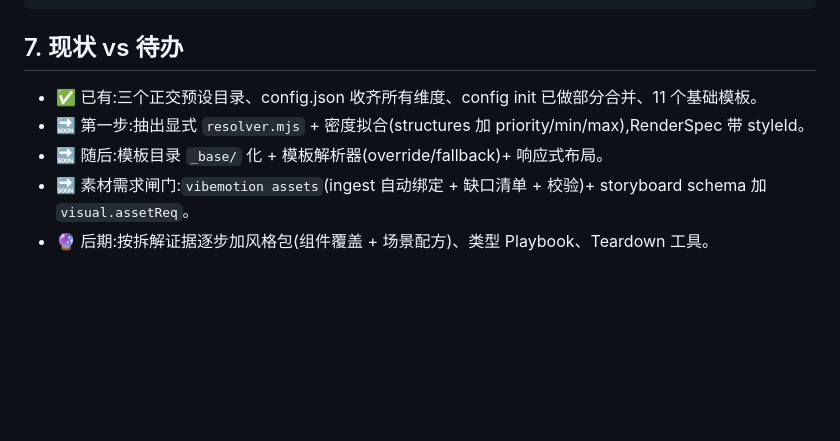
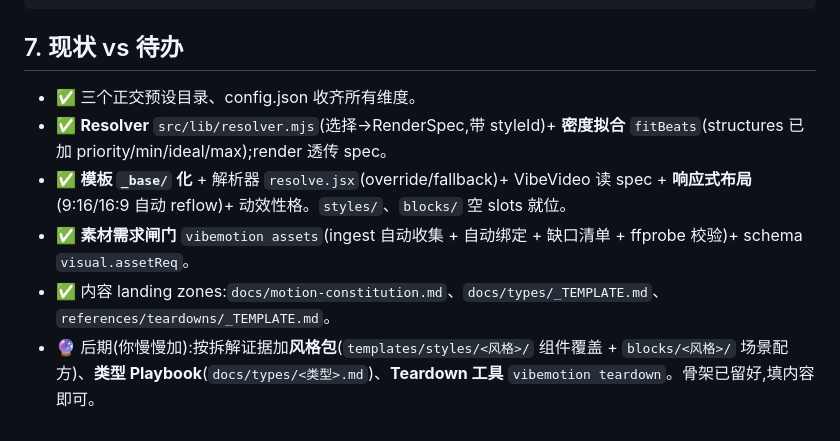
Before and after one commit to chusimin/vibe-motion-video, a Markdown page: docs/architecture.md, the part around the change. Rendered like a GitHub page; blank space fills up the shorter version.

Commit message:
docs: 架构状态同步 — Resolver/模板_base/素材闸门已落地
第一增量(正交维度+Resolver+RenderSpec+密度拟合+响应式模板+素材闸门)全部完成并经真实 Banner Maker 端到端验收;风格包/类型playbook/拆解工具骨架就位待填。

Co-Authored-By: Claude Opus 4.8 (1M context) <noreply@anthropic.com>

````diff
--- a/docs/architecture.md
+++ b/docs/architecture.md
@@ -81,8 +81,9 @@ references/teardowns/<类型>/     拆解卡沉淀
 ```
 
 ## 7. 现状 vs 待办
-- ✅ 已有:三个正交预设目录、config.json 收齐所有维度、config init 已做部分合并、11 个基础模板。
-- 🔜 第一步:抽出显式 `resolver.mjs` + 密度拟合(structures 加 priority/min/max),RenderSpec 带 styleId。
-- 🔜 随后:模板目录 `_base/` 化 + 模板解析器(override/fallback)+ 响应式布局。
-- 🔜 素材需求闸门:`vibemotion assets`(ingest 自动绑定 + 缺口清单 + 校验)+ storyboard schema 加 `visual.assetReq`。
-- 🔮 后期:按拆解证据逐步加风格包(组件覆盖 + 场景配方)、类型 Playbook、Teardown 工具。
+- ✅ 三个正交预设目录、config.json 收齐所有维度。
+- ✅ **Resolver** `src/lib/resolver.mjs`(选择→RenderSpec,带 styleId)+ **密度拟合** `fitBeats`(structures 已加 priority/min/ideal/max);render 透传 spec。
+- ✅ **模板 `_base/` 化** + 解析器 `resolve.jsx`(override/fallback)+ VibeVideo 读 spec + **响应式布局**(9:16/16:9 自动 reflow)+ 动效性格。`styles/`、`blocks/` 空 slots 就位。
+- ✅ **素材需求闸门** `vibemotion assets`(ingest 自动收集 + 自动绑定 + 缺口清单 + ffprobe 校验)+ schema `visual.assetReq`。
+- ✅ 内容 landing zones:`docs/motion-constitution.md`、`docs/types/_TEMPLATE.md`、`references/teardowns/_TEMPLATE.md`。
+- 🔮 后期(你慢慢加):按拆解证据加**风格包**(`templates/styles/<风格>/` 组件覆盖 + `blocks/<风格>/` 场景配方)、**类型 Playbook**(`docs/types/<类型>.md`)、**Teardown 工具** `vibemotion teardown`。骨架已留好,填内容即可。
````
